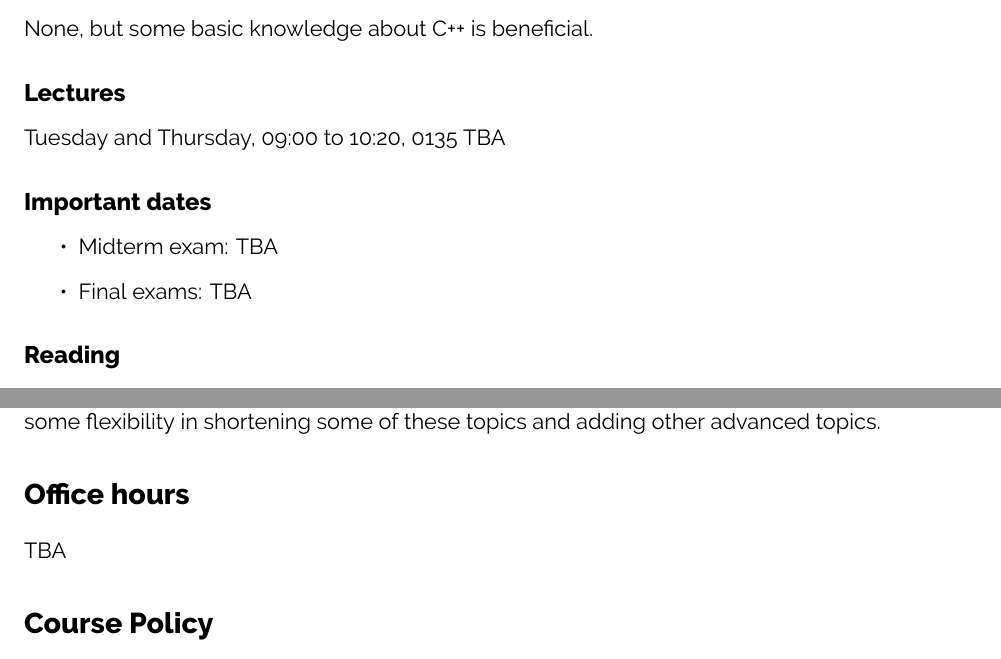
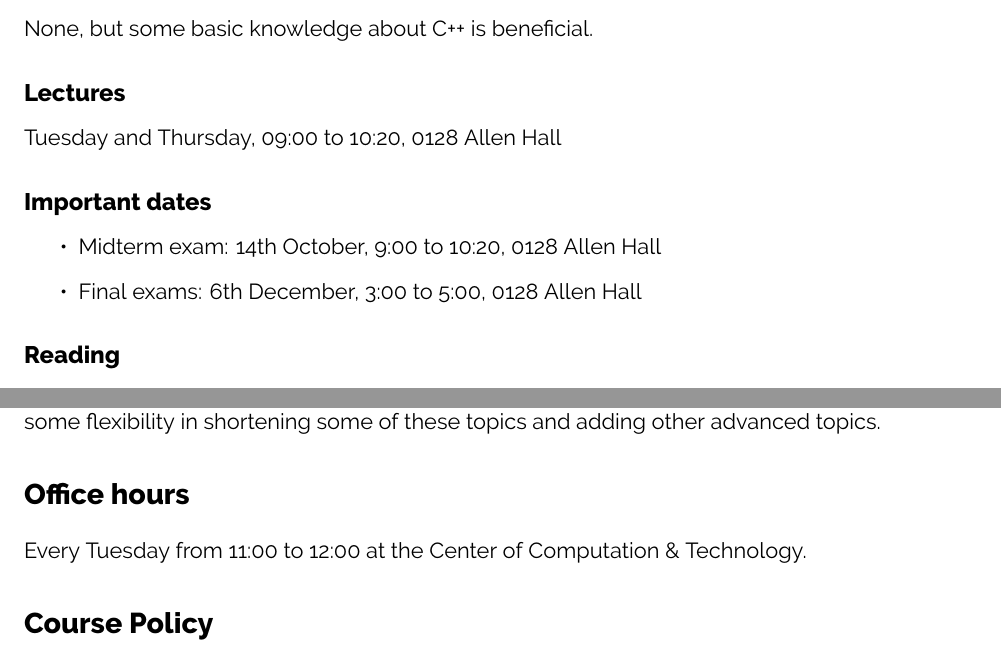
Before and after one commit to diehlpkteaching/ParallelComputationMath, a LaTeX document (syllabus/syllabus.tex): two parts of pages 1 and 3 of 4, joined at a grey line, cut so that both start at the same text. Compiled offline with XeLaTeX.

Commit message:
Add dates, room, and exams

```diff
--- a/syllabus/syllabus.tex
+++ b/syllabus/syllabus.tex
@@ -69,13 +69,13 @@ None, but some basic knowledge about C++ is beneficial.
 %%%%%%%%%%%%%%%%%%%%%%%%%%%%%%%%%%%%%%%%%%%%%%%%%%%%%%%%%%%%%%%%%%%%%%%%%%%%%%
 \subsection*{Lectures}
 %%%%%%%%%%%%%%%%%%%%%%%%%%%%%%%%%%%%%%%%%%%%%%%%%%%%%%%%%%%%%%%%%%%%%%%%%%%%%%
-Tuesday and Thursday, 09:00 to 10:20, 0135 TBA
+Tuesday and Thursday, 09:00 to 10:20, 0128 Allen Hall
 %%%%%%%%%%%%%%%%%%%%%%%%%%%%%%%%%%%%%%%%%%%%%%%%%%%%%%%%%%%%%%%%%%%%%%%%%%%%%%
 \subsection*{Important dates}
 %%%%%%%%%%%%%%%%%%%%%%%%%%%%%%%%%%%%%%%%%%%%%%%%%%%%%%%%%%%%%%%%%%%%%%%%%%%%%%
 \begin{itemize}
-\item Midterm exam: TBA
-\item Final exams: TBA
+\item Midterm exam: 14th October, 9:00 to 10:20, 0128 Allen Hall
+\item Final exams: 6th December, 3:00 to 5:00, 0128 Allen Hall
 \end{itemize}
 %%%%%%%%%%%%%%%%%%%%%%%%%%%%%%%%%%%%%%%%%%%%%%%%%%%%%%%%%%%%%%%%%%%%%%%%%%%%%%
 \subsection*{Reading}
@@ -160,7 +159,7 @@ Portion & Topic \\
 %%%%%%%%%%%%%%%%%%%%%%%%%%%%%%%%%%%%%%%%%%%%%%%%%%%%%%%%%%%%%%%%%%%%%%%%%%%%%%
 \section*{Office hours}
 %%%%%%%%%%%%%%%%%%%%%%%%%%%%%%%%%%%%%%%%%%%%%%%%%%%%%%%%%%%%%%%%%%%%%%%%%%%%%%
-TBA
+Every Tuesday from 11:00 to 12:00 at the Center of Computation \& Technology.
 
 %%%%%%%%%%%%%%%%%%%%%%%%%%%%%%%%%%%%%%%%%%%%%%%%%%%%%%%%%%%%%%%%%%%%%%%%%%%%%%
 \section*{Course Policy}
```
Also changed, not shown: webpage/index.md (+5 -1 lines), syllabus/syllabus.tex (1 more changed lines).
